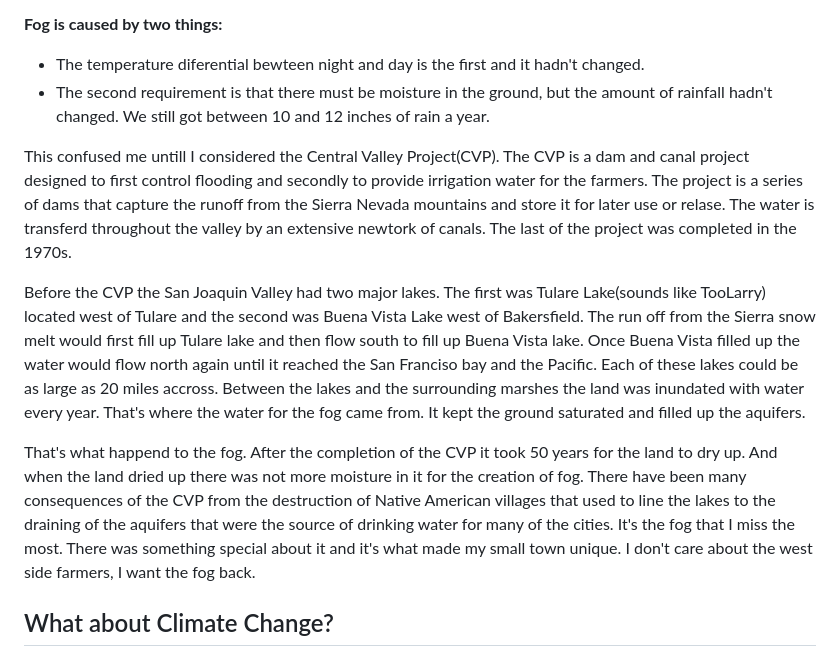
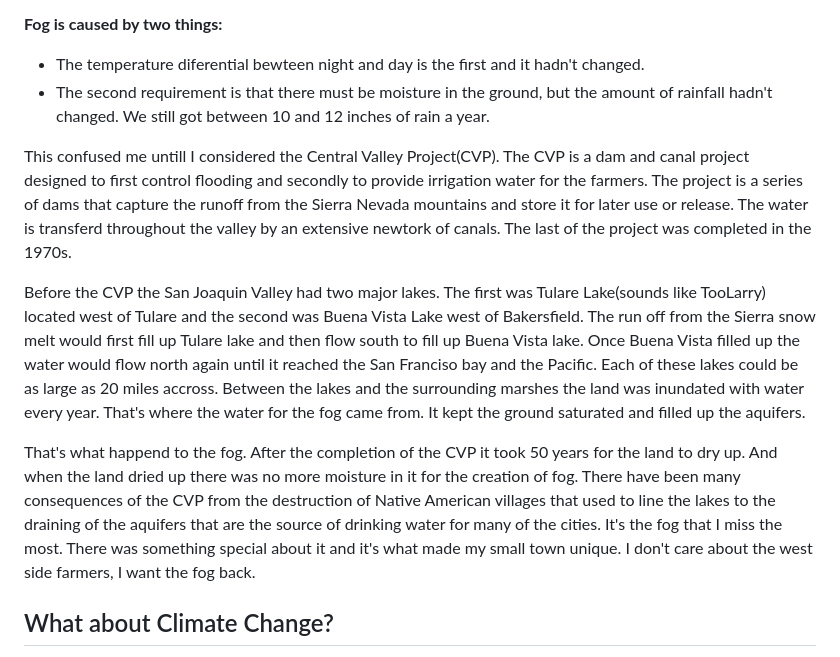
Before and after one commit to Marking-Time/Thoughts, a Markdown page: CLimateChange.md, the part around the change. Drawn GitHub-style.

Commit message:
correct spelling

```diff
--- a/CLimateChange.md
+++ b/CLimateChange.md
@@ -19,11 +19,11 @@ __Fog is caused by two things:__
 + The temperature diferential bewteen night and day is the first and it hadn't changed.
 + The second requirement is that there must be moisture in the ground, but the amount of rainfall hadn't changed. We still got between 10 and 12 inches of rain a year.
 
-This confused me untill I considered the Central Valley Project(CVP).  The CVP is a dam and canal project designed to first control flooding and secondly to provide irrigation water for the farmers. The project is a series of dams that capture the runoff from the Sierra Nevada mountains and store it for later use or relase. The water is transferd throughout the valley by an extensive newtork of canals. The last of the project was completed in the 1970s.
+This confused me untill I considered the Central Valley Project(CVP).  The CVP is a dam and canal project designed to first control flooding and secondly to provide irrigation water for the farmers. The project is a series of dams that capture the runoff from the Sierra Nevada mountains and store it for later use or release. The water is transferd throughout the valley by an extensive newtork of canals. The last of the project was completed in the 1970s.
 
 Before the CVP the San Joaquin Valley had two major lakes. The first was Tulare Lake(sounds like TooLarry) located west of Tulare and the second was Buena Vista Lake west of Bakersfield.  The run off from the Sierra snow melt would first fill up Tulare lake and then flow south to fill up Buena Vista lake. Once Buena Vista filled up the water would flow north again until it reached the San Franciso bay and the Pacific. Each of these lakes could be as large as 20 miles accross. Between the lakes and the surrounding marshes the land was inundated with water every year. That's where the water for the fog came from. It kept the ground saturated and filled up the aquifers.
 
-That's what happend to the fog.  After the completion of the CVP it took 50 years for the land to dry up. And when the land dried up there was not more moisture in it for the creation of fog. There have been many consequences of the CVP from the destruction of Native American villages that used to line the lakes to the draining of the aquifers that were the source of drinking water for many of the cities.  It's the fog that I miss the most.  There was something special about it and it's what made my small town unique.  I don't care about the west side farmers, I want the fog back.
+That's what happend to the fog.  After the completion of the CVP it took 50 years for the land to dry up. And when the land dried up there was no more moisture in it for the creation of fog. There have been many consequences of the CVP from the destruction of Native American villages that used to line the lakes to the draining of the aquifers that are the source of drinking water for many of the cities.  It's the fog that I miss the most.  There was something special about it and it's what made my small town unique.  I don't care about the west side farmers, I want the fog back.
 
 ## What about Climate Change?
 
```
